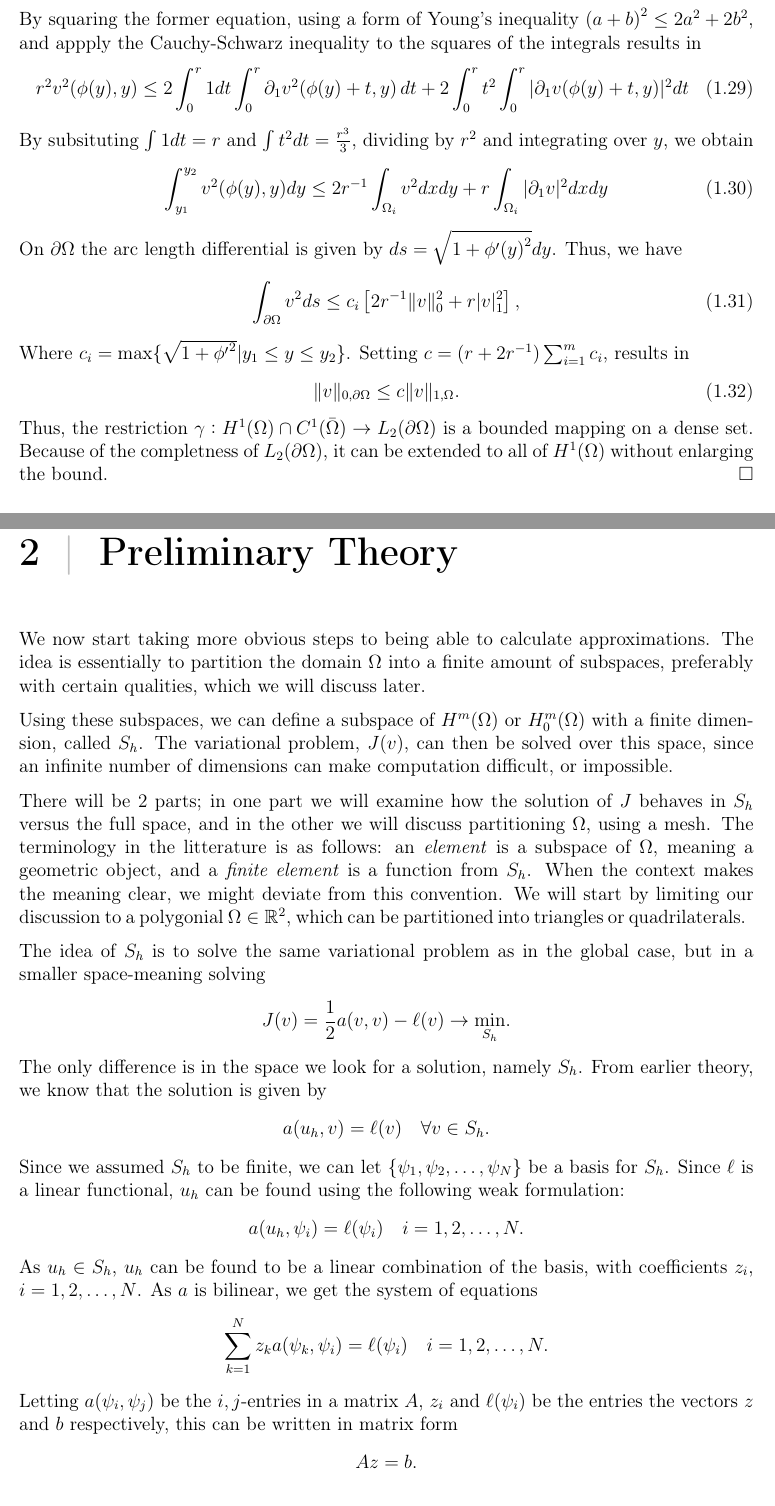
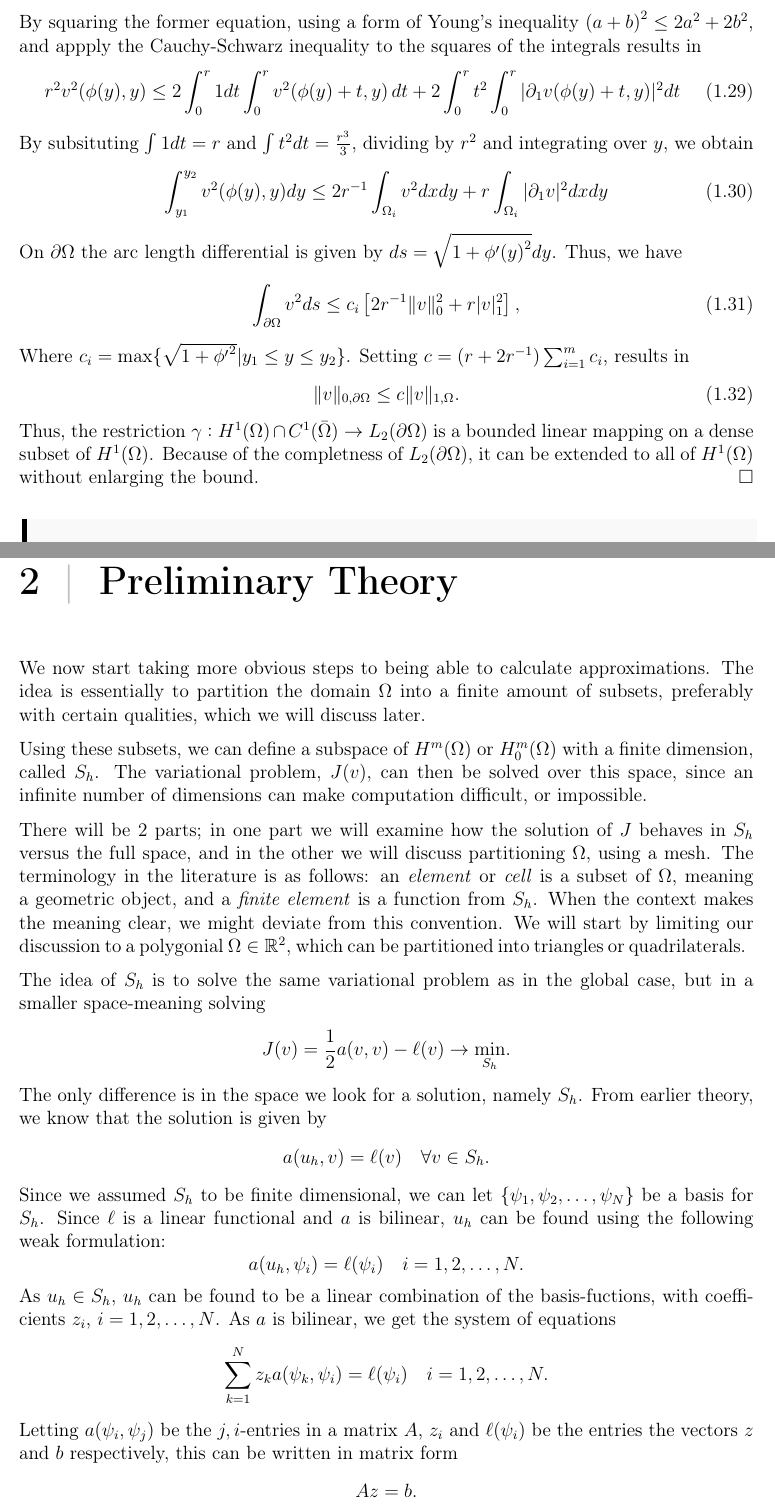
Before and after one commit to william37459/Finite_Element_Method, a LaTeX thesis (main.tex, which reads Afsnit/Kapitel1/sætninger/Trace_Theorem.tex, Afsnit/Kapitel2/finite_element_intro.tex, Afsnit/Kapitel2/s-h.tex): two parts of pages 21 and 23 of 27, joined at a grey line, cut so that both start at the same text. Compiled offline with pdfLaTeX.

Commit message:
Små rettelser fra Anton

```diff
--- a/Afsnit/Kapitel1/sætninger/Trace_Theorem.tex
+++ b/Afsnit/Kapitel1/sætninger/Trace_Theorem.tex
@@ -24,7 +24,7 @@
     \end{equation}
     By squaring the former equation, using a form of Young's inequality ${(a+b)}^2 \leq 2a^2 + 2b^2$, and appply the Cauchy-Schwarz inequality to the squares of the integrals results in
     \begin{equation}
-        r^2 v^2(\phi(y), y) \leq 2 \int_0^r 1 dt \int_0^r \partial_1 v^2(\phi(y) + t, y) \, dt +  2\int_0^r t^2 \int_0^r | \partial_1  v(\phi(y) + t, y) |^2 dt
+        r^2 v^2(\phi(y), y) \leq 2 \int_0^r 1 dt \int_0^r v^2(\phi(y) + t, y) \, dt +  2\int_0^r t^2 \int_0^r | \partial_1  v(\phi(y) + t, y) |^2 dt
     \end{equation}
     By subsituting $\int 1 dt = r$ and $\int t^2 dt = \frac{r^3}{3}$, dividing by $r^2$ and integrating over $y$, we obtain
     \begin{equation}
@@ -38,5 +38,5 @@
     \begin{equation}
         \| v \|_{0,\partial\Omega} \leq c \| v \|_{1,\Omega}.
     \end{equation}
-    Thus, the restriction $\gamma : H^1(\Omega) \cap C^1(\bar{\Omega}) \to L_2(\partial \Omega)$ is a bounded mapping on a dense set. Because of the completness of $L_2(\partial \Omega)$, it can be extended to all of $H^1(\Omega)$ without enlarging the bound.
+    Thus, the restriction $\gamma : H^1(\Omega) \cap C^1(\bar{\Omega}) \to L_2(\partial \Omega)$ is a bounded linear mapping on a dense subset of $H^1(\OO)$. Because of the completness of $L_2(\partial \Omega)$, it can be extended to all of $H^1(\Omega)$ without enlarging the bound.
 \end{bev}
--- a/Afsnit/Kapitel2/finite_element_intro.tex
+++ b/Afsnit/Kapitel2/finite_element_intro.tex
@@ -1,8 +1,8 @@
 We now start taking more obvious steps to being able to calculate approximations.
 The idea is essentially to partition the domain $\OO$ into a finite amount
-of subspaces, preferably with certain qualities, which we will discuss later.
+of subsets, preferably with certain qualities, which we will discuss later.
 
-Using these subspaces, we can define a subspace of $H^m(\OO)$ or $H^m_0(\OO)$
+Using these subsets, we can define a subspace of $H^m(\OO)$ or $H^m_0(\OO)$
 with a finite dimension, called $S_h$. The variational problem, $J(v)$, can then be
 solved over this space, since an infinite number of dimensions can make
 computation difficult, or impossible.
@@ -10,8 +10,8 @@ computation difficult, or impossible.
 There will be $2$ parts; in one part we
 will examine how the solution of $J$ behaves in $S_h$ versus the full space,
 and in the other we will discuss partitioning $\OO$, using a mesh.
-The terminology in the litterature is as follows: an \emph{element} is a
-subspace of $\OO$, meaning a geometric object, and a \emph{finite element} is a
+The terminology in the literature is as follows: an \emph{element} or \emph{cell} is a
+subset of $\OO$, meaning a geometric object, and a \emph{finite element} is a
 function from $S_h$. When the context makes the meaning clear, we might deviate from
 this convention.
 We will start by limiting our discussion to a polygonial $\OO \in \RR^2$, which
--- a/Afsnit/Kapitel2/s-h.tex
+++ b/Afsnit/Kapitel2/s-h.tex
@@ -8,19 +8,19 @@ earlier theory, we know that the solution is given by
 \begin{equation*}
     a(u_h,v) = \ell(v) \quad \forall v \in S_h.
 \end{equation*}
-Since we assumed $S_h$ to be finite, we can let $ \{ \psi_1, \psi_2, \ldots, \psi_N \}$
-be a basis for $S_h$. Since $\ell$ is a linear functional,
+Since we assumed $S_h$ to be finite dimensional, we can let $ \{ \psi_1, \psi_2, \ldots, \psi_N \}$
+be a basis for $S_h$. Since $\ell$ is a linear functional and $a$ is bilinear,
 $u_h$ can be found using the following weak formulation:
 \begin{equation*}
     a(u_h, \psi_i) = \ell(\psi_i) \quad i = 1, 2, \ldots, N.
 \end{equation*}
-As $u_h \in S_h$, $u_h$ can be found to be a linear combination of the basis, with
+As $u_h \in S_h$, $u_h$ can be found to be a linear combination of the basis-fuctions, with
 coefficients $z_i$, $i=1, 2, \ldots, N$. As $a$ is bilinear, we get the system of
 equations
 \begin{equation*}
     \sum_{k=1}^N z_k a(\psi_k,\psi_i) = \ell(\psi_i) \quad i = 1,2,\ldots,N.
 \end{equation*}
-Letting $a(\psi_i,\psi_j)$ be the $i,j$-entries in a matrix $A$, $z_i$ and $\ell(\psi_i)$
+Letting $a(\psi_i,\psi_j)$ be the $j,i$-entries in a matrix $A$, $z_i$ and $\ell(\psi_i)$
 be the entries the vectors $z$ and $b$ respectively, this can be written in matrix form
 \begin{equation*}
     Az = b.
```
Also changed, not shown: Afsnit/Kapitel1/Neumann_Boundary.tex (+1 -1 lines), Afsnit/Kapitel1/pde-intro.tex (+1 -1 lines), Afsnit/Kapitel1/solutions.tex (+1 -1 lines), Afsnit/Kapitel1/sætninger/Charac_Theorem.tex (+1 -1 lines), Afsnit/Kapitel1/sætninger/Lax_Milgram_Thm.tex (+1 -1 lines), Afsnit/Kapitel1/sætninger/Trace_Theorem.tex (2 more changed lines).
